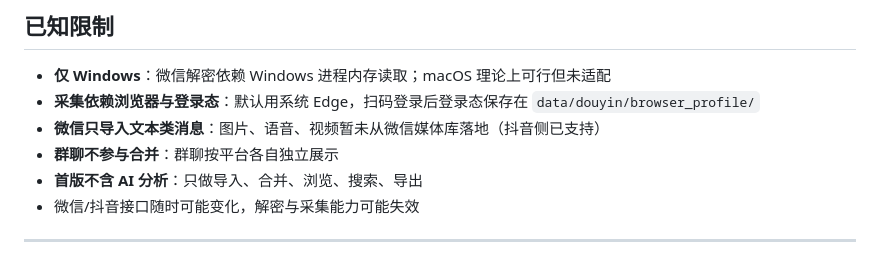
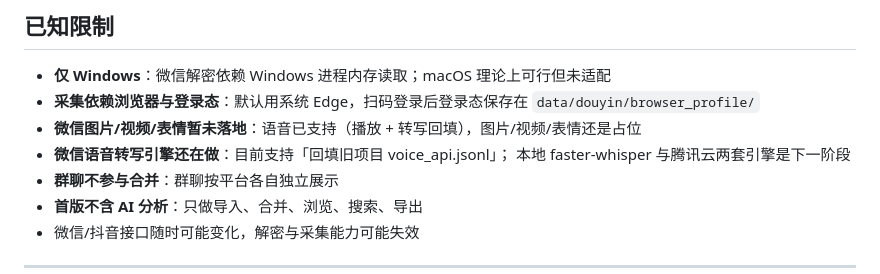
Before and after one commit to YunZi-git/wechat-douyin-chat-archive, a Markdown page: README.md, the part around one of its changes. Drawn GitHub-style.

```diff
--- a/README.md
+++ b/README.md
@@ -270,7 +284,9 @@ python scripts/build_portable.py --zip
 
 - **仅 Windows**：微信解密依赖 Windows 进程内存读取；macOS 理论上可行但未适配
 - **采集依赖浏览器与登录态**：默认用系统 Edge，扫码登录后登录态保存在 `data/douyin/browser_profile/`
-- **微信只导入文本类消息**：图片、语音、视频暂未从微信媒体库落地（抖音侧已支持）
+- **微信图片/视频/表情暂未落地**：语音已支持（播放 + 转写回填），图片/视频/表情还是占位
+- **微信语音转写引擎还在做**：目前支持「回填旧项目 voice_api.jsonl」；
+  本地 faster-whisper 与腾讯云两套引擎是下一阶段
 - **群聊不参与合并**：群聊按平台各自独立展示
 - **首版不含 AI 分析**：只做导入、合并、浏览、搜索、导出
 - 微信/抖音接口随时可能变化，解密与采集能力可能失效
```
Also changed, not shown: other parts of README.md (+18 -4 lines), docs/ARCHITECTURE.md (+26 -3 lines), docs/screenshots/wechat-voice.png (added), 17 other files.
